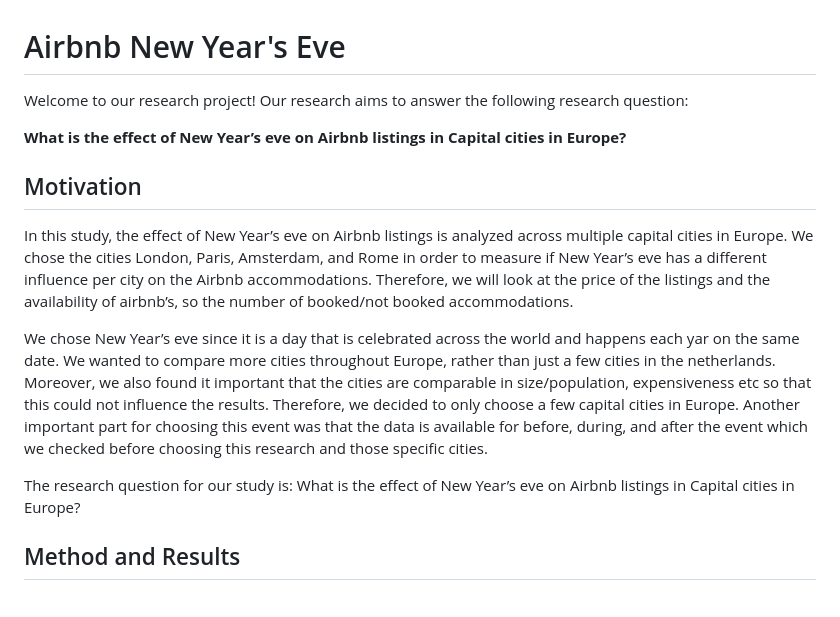
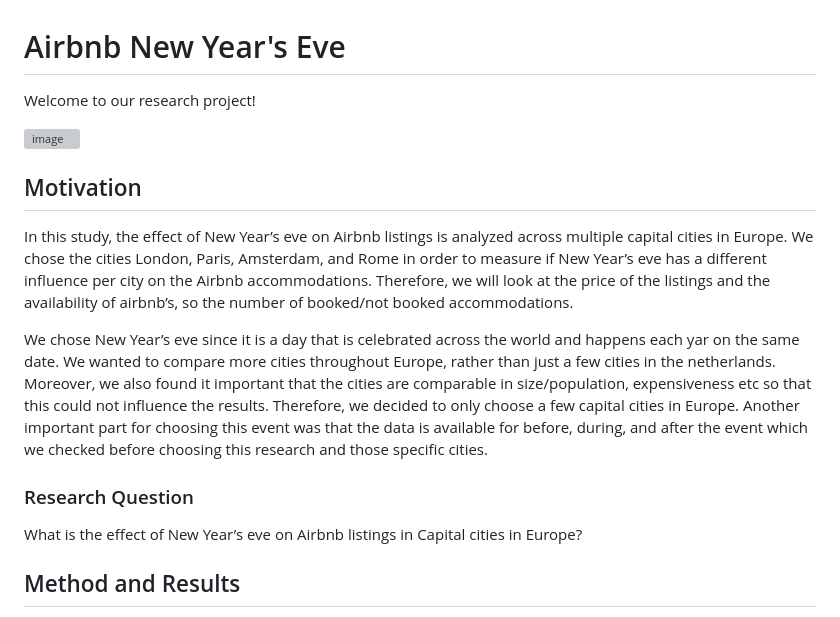
Before and after one commit to course-dprep/Airbnb-new-year-s-eve, a Markdown page: README.md, the part around the change. GitHub-like rendering; grey boxes are pictures that could not be loaded.

Commit message:
Update README.md
Added a photo

```diff
--- a/README.md
+++ b/README.md
@@ -1,15 +1,15 @@
 # Airbnb New Year's Eve
 
-Welcome to our research project! Our research aims to answer the following research question:
+Welcome to our research project!
 
-**What is the effect of New Year’s eve on Airbnb listings in Capital cities in Europe?**
+![image](https://user-images.githubusercontent.com/123902060/220652672-82bcdd9e-0f1a-4cfe-bdeb-f8dfcbed94f1.png)
 
 ## Motivation
 In this study, the effect of New Year’s eve on Airbnb listings is analyzed across multiple capital cities in Europe. We chose the cities London, Paris, Amsterdam, and Rome in order to measure if New Year’s eve has a different influence per city on the Airbnb accommodations. Therefore, we will look at the price of the listings and the availability of airbnb’s, so the number of booked/not booked accommodations.
 
 We chose New Year’s eve since it is a day that is celebrated across the world and happens each yar on the same date. We wanted to compare more cities throughout Europe, rather than just a few cities in the netherlands. Moreover, we also found it important that the cities are comparable in size/population, expensiveness etc so that this could not influence the results. Therefore, we decided to only choose a few capital cities in Europe. Another important part for choosing this event was that the data is available for before, during, and after the event which we checked before choosing this research and those specific cities.
 
-The research question for our study is:
+### Research Question
 What is the effect of New Year’s eve on Airbnb listings in Capital cities in Europe?
 
 ## Method and Results
```
